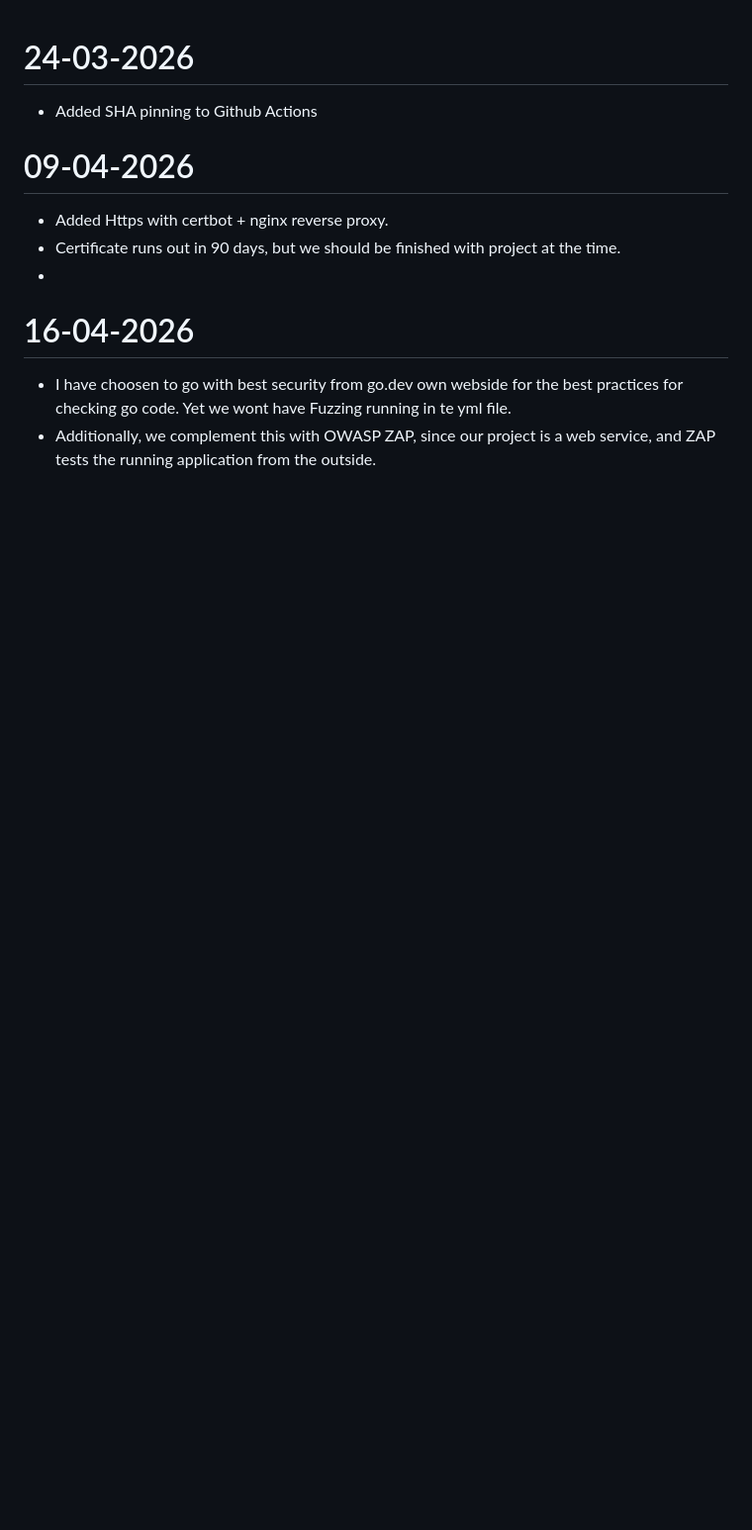
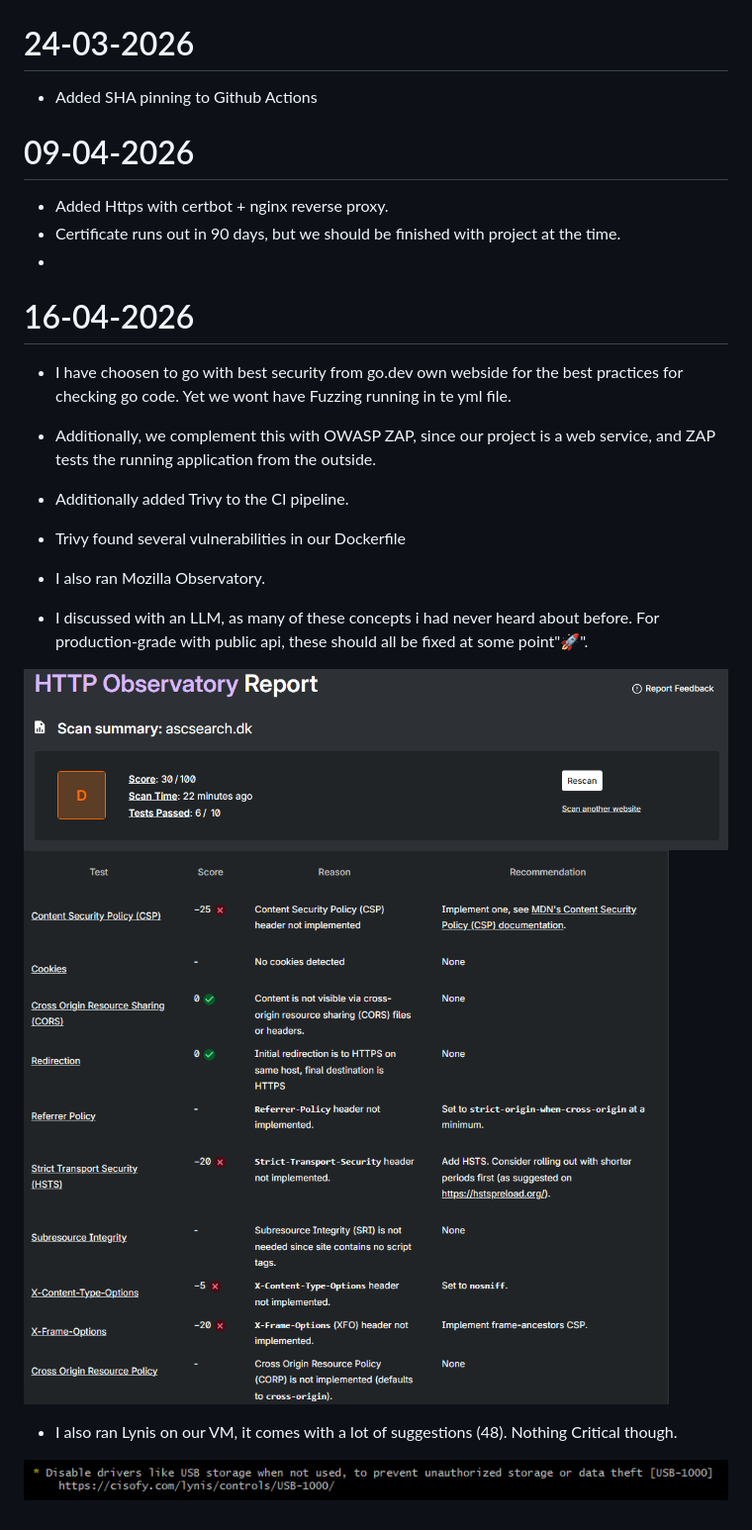
Before and after one commit to ASCDevOps/ASC_whoknows, a Markdown page: documentation/9. Tests, Security/choices.md, the part around the change. Shown at 99% size. Drawn GitHub-style; pictures changed too: documentation/9. Tests, Security/image-1.png (added), documentation/9. Tests, Security/image-2.png (added), documentation/9. Tests, Security/image.png (added); blank space fills up the shorter version.

```diff
--- a/documentation/9. Tests, Security/choices.md
+++ b/documentation/9. Tests, Security/choices.md
@@ -11,3 +11,16 @@
 # 16-04-2026
 * I have choosen to go with best security from go.dev own webside for the best practices for checking go code. Yet we wont have Fuzzing running in te yml file.
 * Additionally, we complement this with OWASP ZAP, since our project is a web service, and ZAP tests the running application from the outside.
+
+* Additionally added Trivy to the CI pipeline.
+* Trivy found several vulnerabilities in our Dockerfile
+
+* I also ran Mozilla Observatory.
+* I discussed with an LLM, as many of these concepts i had never heard about before. For production-grade with public api, these should all be fixed at some point"🚀".
+
+![alt text](image.png)
+![alt text](image-1.png)
+
+* I also ran Lynis on our VM, it comes with a lot of suggestions (48). Nothing Critical though.
+
+![For fun](image-2.png)
```
Also changed, not shown: 14 other files.
